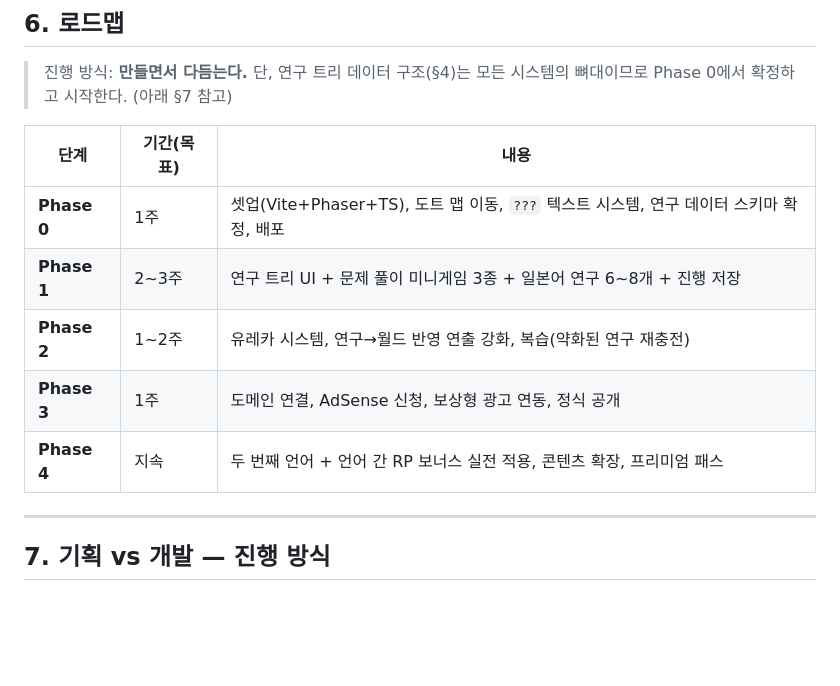
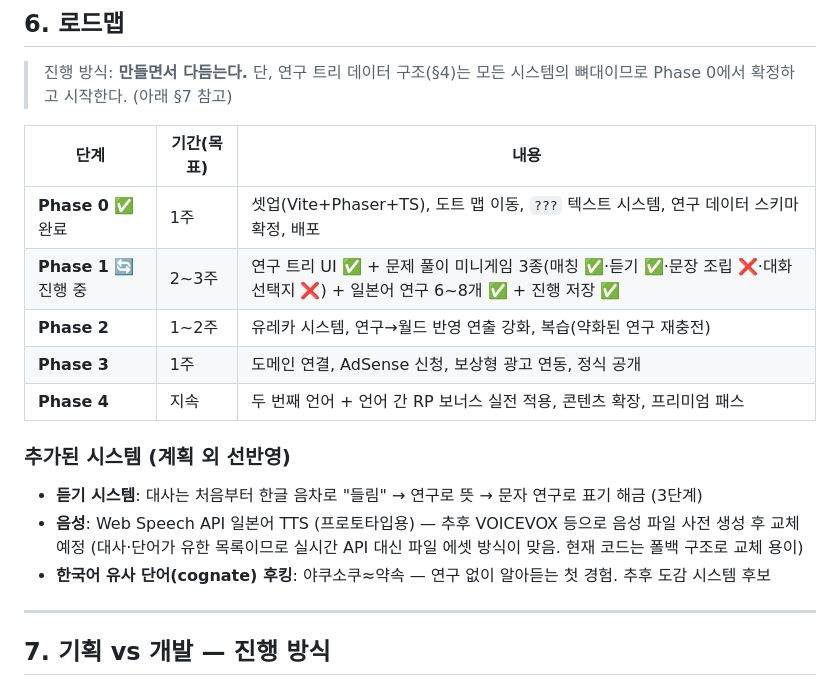
Before and after one commit to nonexpertchassi-creator/Lang-game, a Markdown page: PLAN.md, the part around the change. GitHub-like rendering; blank space fills up the shorter version.

Commit message:
로드맵 진행 상황 반영: Phase 0 완료, 듣기 시스템·음성 교체 계획 기록
https://claude.ai/code/session_01BZM2g9TwmrLb4xnNXXR2G8

```diff
--- a/PLAN.md
+++ b/PLAN.md
@@ -149,11 +149,17 @@
 
 | 단계 | 기간(목표) | 내용 |
 |---|---|---|
-| **Phase 0** | 1주 | 셋업(Vite+Phaser+TS), 도트 맵 이동, `???` 텍스트 시스템, 연구 데이터 스키마 확정, 배포 |
-| **Phase 1** | 2~3주 | 연구 트리 UI + 문제 풀이 미니게임 3종 + 일본어 연구 6~8개 + 진행 저장 |
+| **Phase 0** ✅ 완료 | 1주 | 셋업(Vite+Phaser+TS), 도트 맵 이동, `???` 텍스트 시스템, 연구 데이터 스키마 확정, 배포 |
+| **Phase 1** 🔄 진행 중 | 2~3주 | 연구 트리 UI ✅ + 문제 풀이 미니게임 3종(매칭 ✅·듣기 ✅·문장 조립 ❌·대화 선택지 ❌) + 일본어 연구 6~8개 ✅ + 진행 저장 ✅ |
 | **Phase 2** | 1~2주 | 유레카 시스템, 연구→월드 반영 연출 강화, 복습(약화된 연구 재충전) |
 | **Phase 3** | 1주 | 도메인 연결, AdSense 신청, 보상형 광고 연동, 정식 공개 |
 | **Phase 4** | 지속 | 두 번째 언어 + 언어 간 RP 보너스 실전 적용, 콘텐츠 확장, 프리미엄 패스 |
+
+### 추가된 시스템 (계획 외 선반영)
+- **듣기 시스템**: 대사는 처음부터 한글 음차로 "들림" → 연구로 뜻 → 문자 연구로 표기 해금 (3단계)
+- **음성**: Web Speech API 일본어 TTS (프로토타입용) — 추후 VOICEVOX 등으로 음성 파일 사전 생성 후 교체 예정
+  (대사·단어가 유한 목록이므로 실시간 API 대신 파일 에셋 방식이 맞음. 현재 코드는 폴백 구조로 교체 용이)
+- **한국어 유사 단어(cognate) 후킹**: 야쿠소쿠≈약속 — 연구 없이 알아듣는 첫 경험. 추후 도감 시스템 후보
 
 ---
 
```
